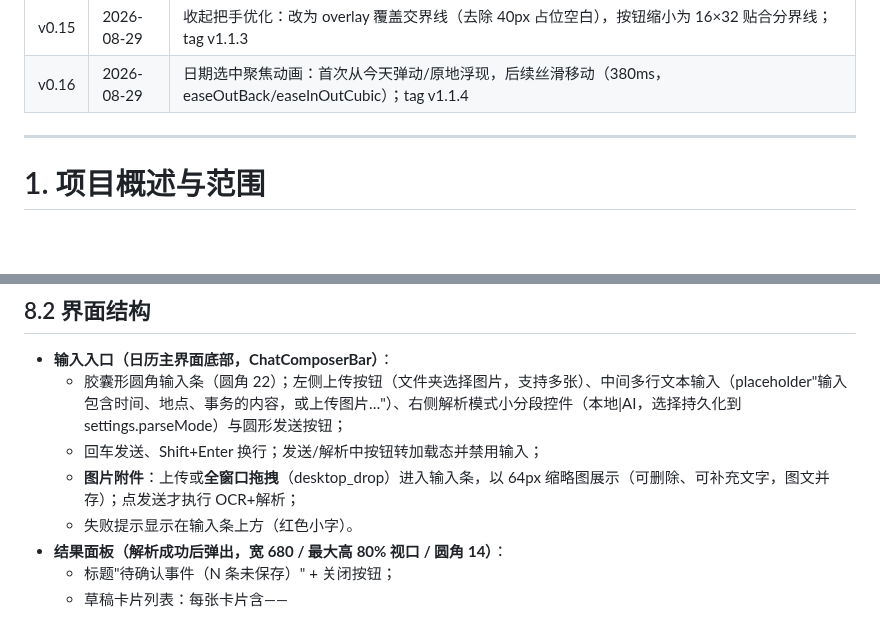
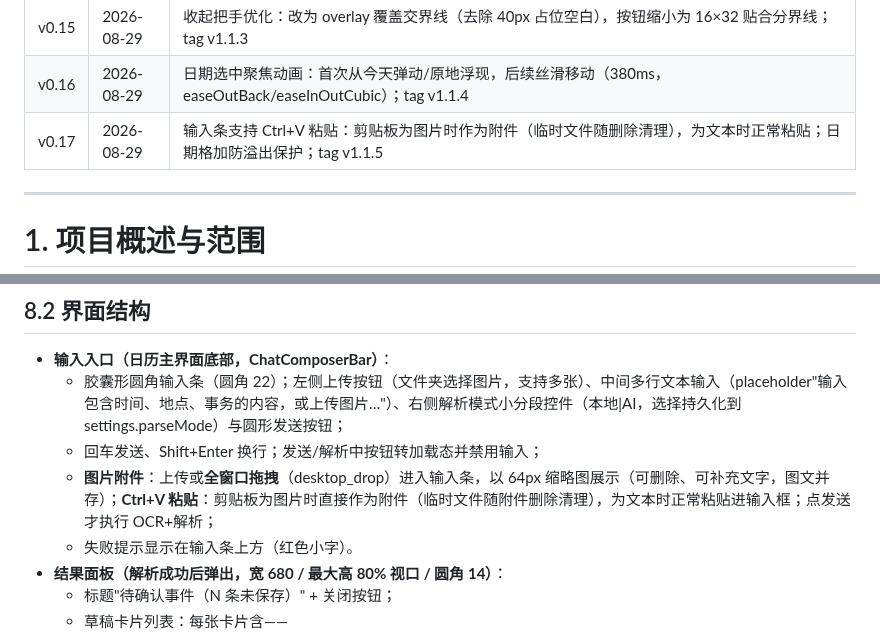
Before and after one commit to liubaiqing/Daypick, a Markdown page: 技术开发文档.md, 2 parts joined by grey strips. GitHub-like rendering; blank space fills up the shorter version.

Commit message:
docs: Ctrl+V 粘贴说明（v0.17）

```diff
--- a/技术开发文档.md
+++ b/技术开发文档.md
@@ -28,6 +28,7 @@
 | v0.14 | 2026-08-29 | 侧边栏把手改为悬停浮现式：默认隐藏，鼠标靠近右边界线时淡入、离开淡出；tag v1.1.2 |
 | v0.15 | 2026-08-29 | 收起把手优化：改为 overlay 覆盖交界线（去除 40px 占位空白），按钮缩小为 16×32 贴合分界线；tag v1.1.3 |
 | v0.16 | 2026-08-29 | 日期选中聚焦动画：首次从今天弹动/原地浮现，后续丝滑移动（380ms，easeOutBack/easeInOutCubic）；tag v1.1.4 |
+| v0.17 | 2026-08-29 | 输入条支持 Ctrl+V 粘贴：剪贴板为图片时作为附件（临时文件随删除清理），为文本时正常粘贴；日期格加防溢出保护；tag v1.1.5 |
 
 ---
 
@@ -572,7 +573,7 @@ cardsReady ──"全部保存"──▶ 逐条写入，已保存/失败分别
 - **输入入口（日历主界面底部，ChatComposerBar）**：
   - 胶囊形圆角输入条（圆角 22）；左侧上传按钮（文件夹选择图片，支持多张）、中间多行文本输入（placeholder"输入包含时间、地点、事务的内容，或上传图片…"）、右侧解析模式小分段控件（本地|AI，选择持久化到 settings.parseMode）与圆形发送按钮；
   - 回车发送、Shift+Enter 换行；发送/解析中按钮转加载态并禁用输入；
-  - **图片附件**：上传或**全窗口拖拽**（desktop_drop）进入输入条，以 64px 缩略图展示（可删除、可补充文字，图文并存）；点发送才执行 OCR+解析；
+  - **图片附件**：上传或**全窗口拖拽**（desktop_drop）进入输入条，以 64px 缩略图展示（可删除、可补充文字，图文并存）；**Ctrl+V 粘贴**：剪贴板为图片时直接作为附件（临时文件随附件删除清理），为文本时正常粘贴进输入框；点发送才执行 OCR+解析；
   - 失败提示显示在输入条上方（红色小字）。
 - **结果面板（解析成功后弹出，宽 680 / 最大高 80% 视口 / 圆角 14）**：
   - 标题"待确认事件（N 条未保存）" + 关闭按钮；
```
